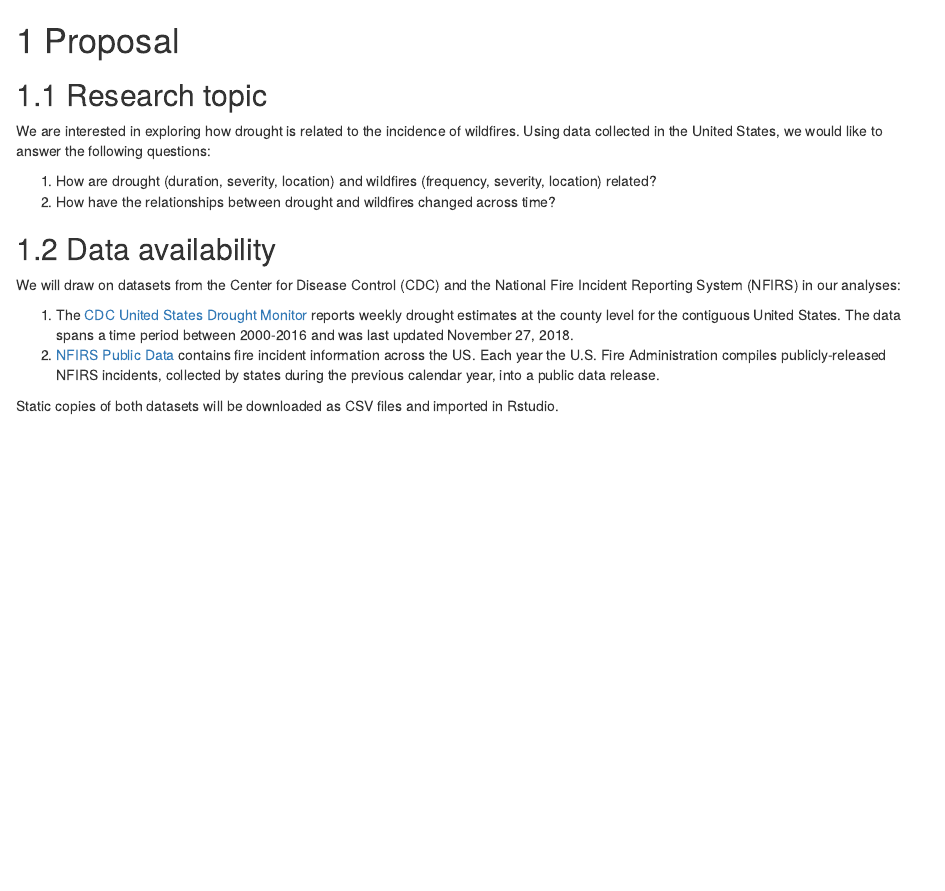
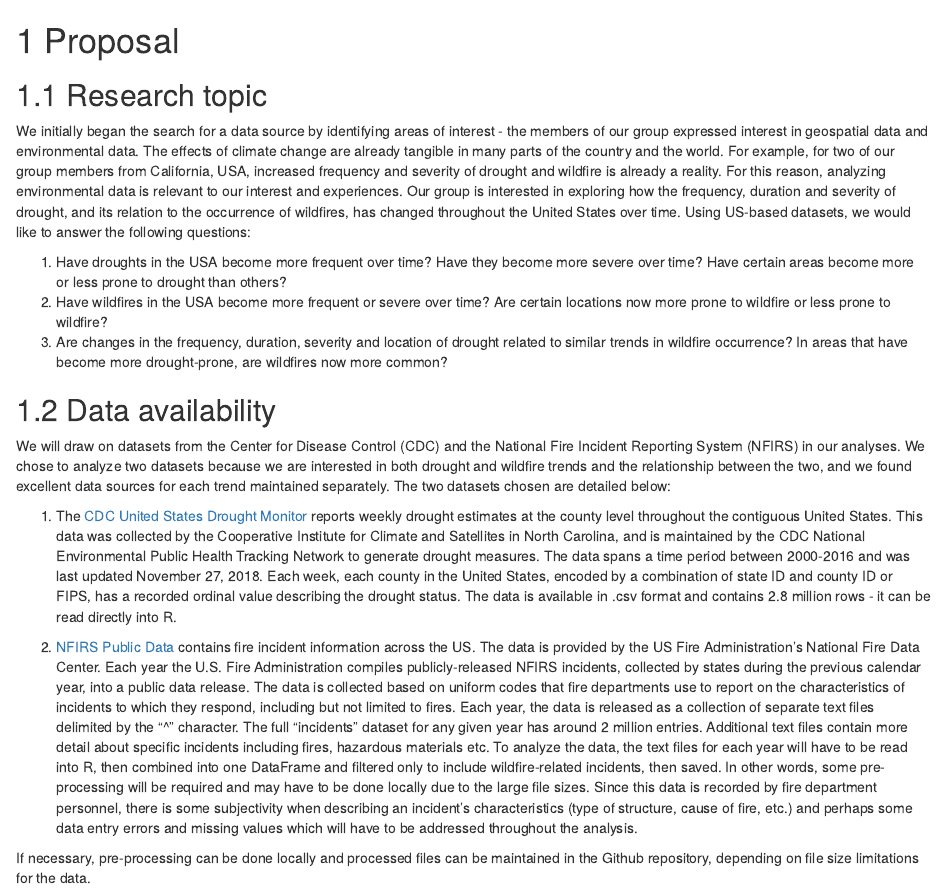
Before and after one commit to pkoneill/USFireDrought, an R Markdown document (proposal.Rmd): the page in a window 1100 px wide, from its top. Rendered offline with R 4.5, knitr and Pandoc, with nearby package versions; drawn as R Markdown's standard HTML page in place of the format the file asks for.

Commit message:
added additional info to proposal .rmd and re-built book -kevin

```diff
--- a/proposal.Rmd
+++ b/proposal.Rmd
@@ -1,15 +1,19 @@
 # Proposal
 
 ## Research topic
-We are interested in exploring how drought is related to the incidence of wildfires. Using data collected in the United States, we would like to answer the following questions:
+We initially began the search for a data source by identifying areas of interest - the members of our group expressed interest in geospatial data and environmental data. The effects of climate change are already tangible in many parts of the country and the world. For example, for two of our group members from California, USA, increased frequency and severity of drought and wildfire is already a reality. For this reason, analyzing environmental data is relevant to our interest and experiences. Our group is interested in exploring how the frequency, duration and severity of drought, and its relation to the occurrence of wildfires, has changed throughout the United States over time. Using US-based datasets, we would like to answer the following questions:
 
-  1. How are drought (duration, severity, location) and wildfires (frequency, severity, location) related?
-  2. How have the relationships between drought and wildfires changed across time?
+  1. Have droughts in the USA become more frequent over time? Have they become more severe over time? Have certain areas become
+  more or less prone to drought than others?
+  2. Have wildfires in the USA become more frequent or severe over time? Are certain locations now more prone to wildfire or less prone to wildfire?
+  3. Are changes in the frequency, duration, severity and location of drought related to similar trends in wildfire occurrence? In areas that have become more drought-prone, are wildfires now more common?
 
 ## Data availability
-  We will draw on datasets from the Center for Disease Control (CDC) and the National Fire Incident Reporting System (NFIRS) in our analyses:
+  We will draw on datasets from the Center for Disease Control (CDC) and the National Fire Incident Reporting System (NFIRS) in our analyses. We chose to analyze two datasets because we are interested in both drought and wildfire trends and the relationship between the two, and we found excellent data sources for each trend maintained separately. The two datasets chosen are detailed below:
 
-  1. The [CDC United States Drought Monitor](https://data.cdc.gov/Environmental-Health-Toxicology/United-States-Drought-Monitor-2000-2016/spsk-9jj6)   reports weekly drought estimates at the county level for the contiguous United States. The data spans a time period between 2000-2016 and was last updated November 27, 2018.
-  2. [NFIRS Public Data](https://www.fema.gov/about/openfema/data-sets/fema-usfa-nfirs-annual-data) contains fire incident information across the US. Each year the U.S. Fire Administration compiles publicly-released NFIRS incidents, collected by states during the previous calendar year, into a public data release.
+  1. The [CDC United States Drought Monitor](https://data.cdc.gov/Environmental-Health-Toxicology/United-States-Drought-Monitor-2000-2016/spsk-9jj6) reports weekly drought estimates at the county level throughout the contiguous United States. This data was collected by the Cooperative Institute for Climate and Satellites in North Carolina, and is maintained by the CDC National Environmental Public Health Tracking Network to generate drought measures. The data spans a time period between 2000-2016 and was last updated November 27, 2018. Each week, each county in the United States, encoded by a combination of state ID and county ID or FIPS, has a recorded ordinal value describing the drought status. The data is available in .csv format and contains 2.8 million rows - it can be read directly into R.
 
-Static copies of both datasets will be downloaded as CSV files and imported in Rstudio.
+
+  2. [NFIRS Public Data](https://www.fema.gov/about/openfema/data-sets/fema-usfa-nfirs-annual-data) contains fire incident information across the US. The data is provided by the US Fire Administration's National Fire Data Center. Each year the U.S. Fire Administration compiles publicly-released NFIRS incidents, collected by states during the previous calendar year, into a public data release. The data is collected based on uniform codes that fire departments use to report on the characteristics of incidents to which they respond, including but not limited to fires. Each year, the data is released as a collection of separate text files delimited by the "^" character. The full "incidents" dataset for any given year has around 2 million entries. Additional text files contain more detail about specific incidents including fires, hazardous materials etc. To analyze the data, the text files for each year will have to be read into R, then combined into one DataFrame and filtered only to include wildfire-related incidents, then saved. In other words, some pre-processing will be required and may have to be done locally due to the large file sizes. Since this data is recorded by fire department personnel, there is some subjectivity when describing an incident's characteristics (type of structure, cause of fire, etc.) and perhaps some data entry errors and missing values which will have to be addressed throughout the analysis.
+
+If necessary, pre-processing can be done locally and processed files can be maintained in the Github repository, depending on file size limitations for the data.
```
Also changed, not shown: docs/search_index.json, 1 other file.
